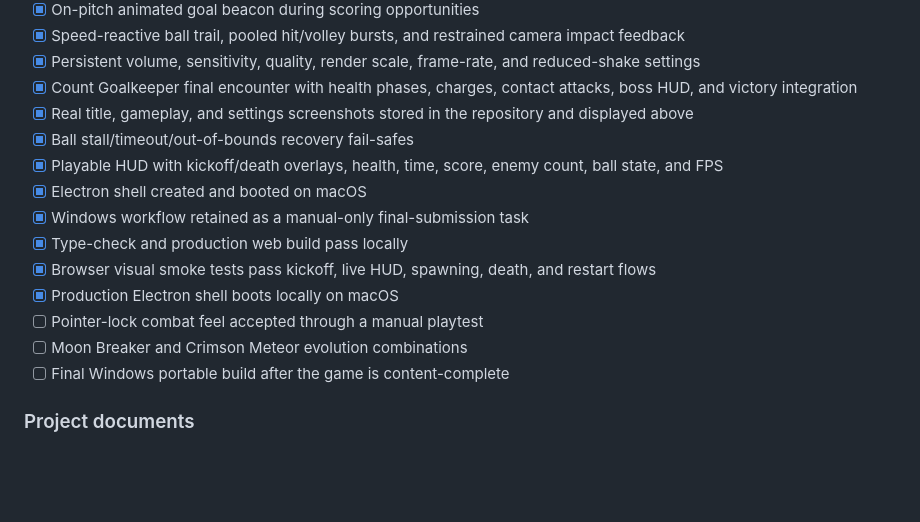
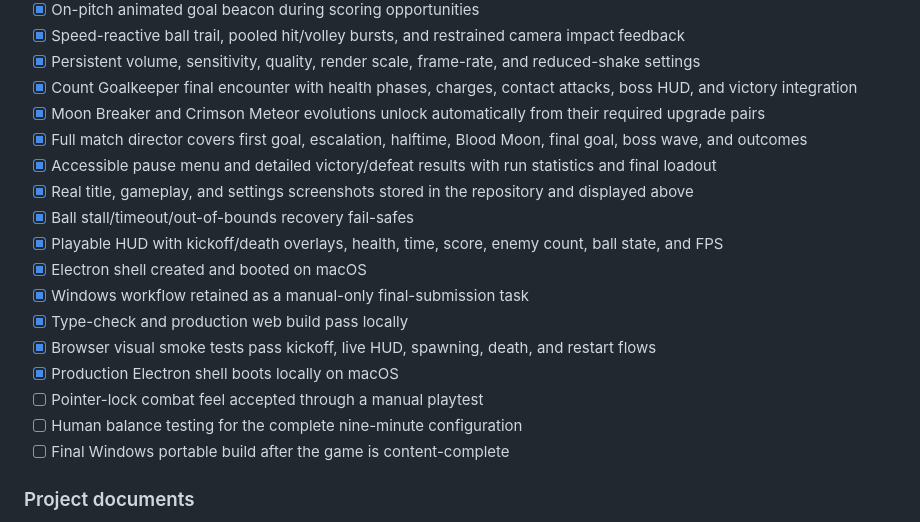
Before and after one commit to Seyamalam/blood-league-kickoff, a Markdown page: README.md, the part around the change. Drawn GitHub-style; blank space fills up the shorter version.

Commit message:
docs: record evolutions and full match flow

```diff
--- a/README.md
+++ b/README.md
@@ -123,6 +123,9 @@ The game uses no AI service at runtime. Browser and desktop releases share the s
 - [x] Speed-reactive ball trail, pooled hit/volley bursts, and restrained camera impact feedback
 - [x] Persistent volume, sensitivity, quality, render scale, frame-rate, and reduced-shake settings
 - [x] Count Goalkeeper final encounter with health phases, charges, contact attacks, boss HUD, and victory integration
+- [x] Moon Breaker and Crimson Meteor evolutions unlock automatically from their required upgrade pairs
+- [x] Full match director covers first goal, escalation, halftime, Blood Moon, final goal, boss wave, and outcomes
+- [x] Accessible pause menu and detailed victory/defeat results with run statistics and final loadout
 - [x] Real title, gameplay, and settings screenshots stored in the repository and displayed above
 - [x] Ball stall/timeout/out-of-bounds recovery fail-safes
 - [x] Playable HUD with kickoff/death overlays, health, time, score, enemy count, ball state, and FPS
@@ -132,7 +135,7 @@ The game uses no AI service at runtime. Browser and desktop releases share the s
 - [x] Browser visual smoke tests pass kickoff, live HUD, spawning, death, and restart flows
 - [x] Production Electron shell boots locally on macOS
 - [ ] Pointer-lock combat feel accepted through a manual playtest
-- [ ] Moon Breaker and Crimson Meteor evolution combinations
+- [ ] Human balance testing for the complete nine-minute configuration
 - [ ] Final Windows portable build after the game is content-complete
 
 ### Project documents
```
Also changed, not shown: CHANGELOG.md (+3 -0 lines), TODO.md (+6 -6 lines).
